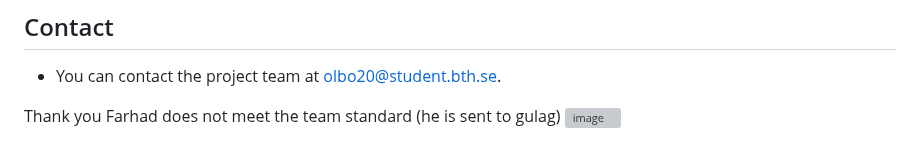
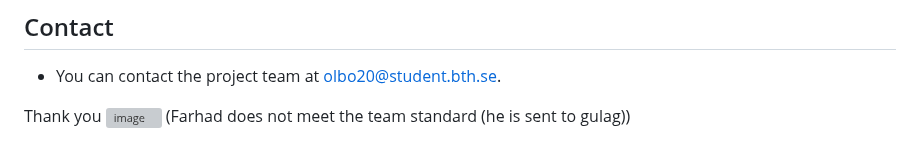
Before and after one commit to frankuman/5imFortress, a Markdown page: README.md, the part around the change. GitHub-like rendering; grey boxes are pictures that could not be loaded.

```diff
--- a/README.md
+++ b/README.md
@@ -249,5 +249,5 @@ Sprint 3:
 - You can contact the project team at [olbo20@student.bth.se](mailto:olbo20@student.bth.se).
 
 Thank you
-Farhad does not meet the team standard (he is sent to gulag)
 ![image](https://github.com/frankuman/5imFortress/assets/57047010/e38ef278-6752-4180-b719-d2c6a14b61b0)
+(Farhad does not meet the team standard (he is sent to gulag))
```
